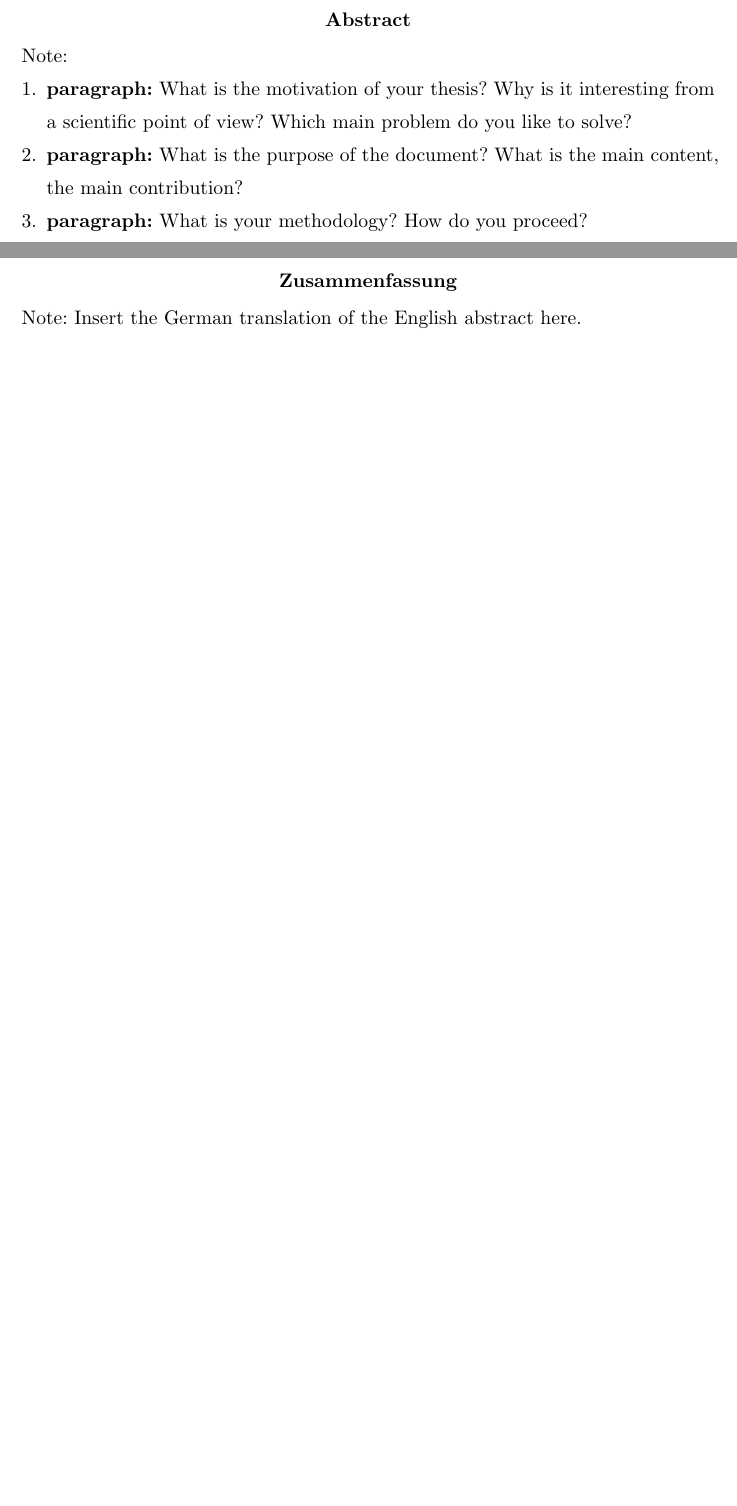
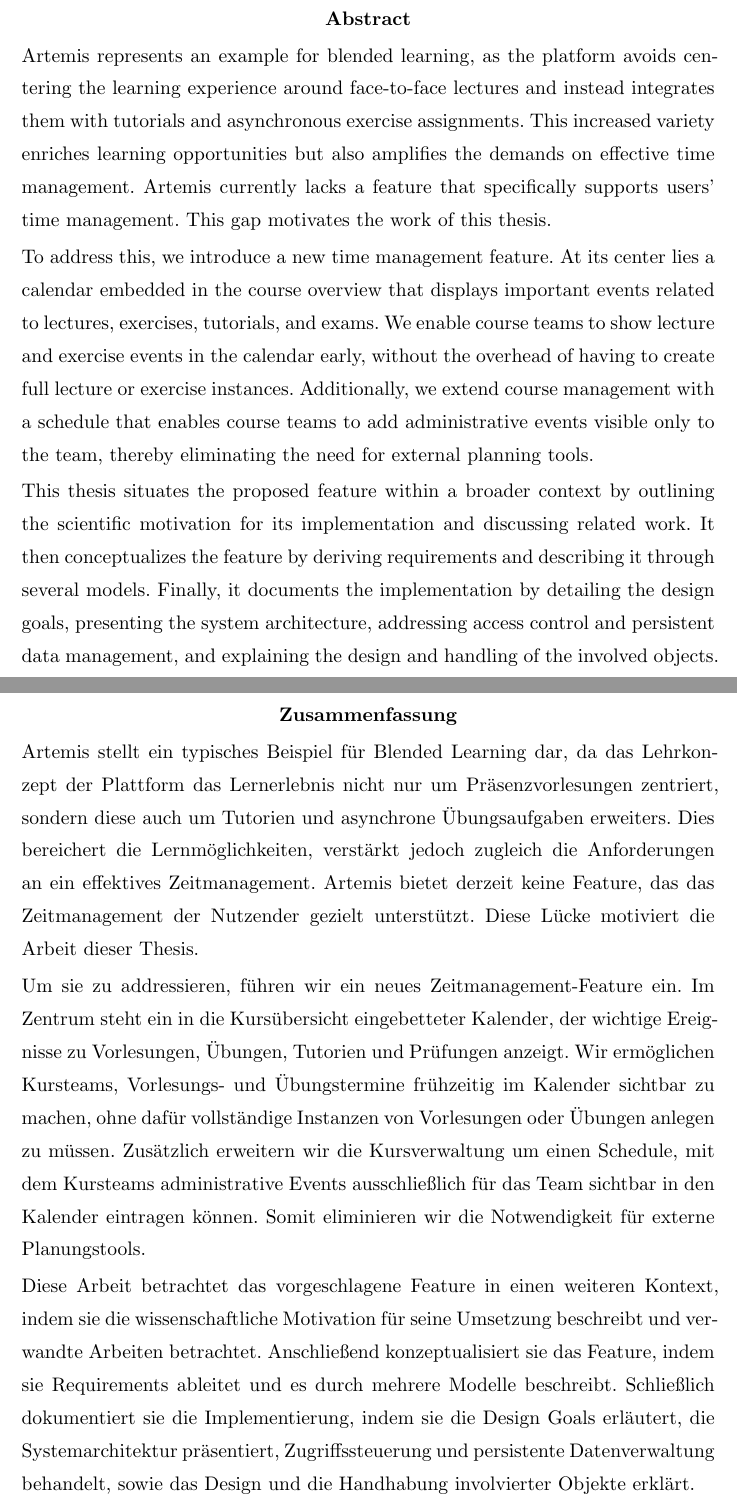
Before and after one commit to marlonnienaber/BachelorThesis, a Typst document (thesis.typ, which reads content/abstract_de.typ, content/abstract_en.typ): two parts of pages 6 and 7 of 58, joined at a grey line, cut so that both start at the same text, the shorter picture padded with empty space. Compiled offline with Typst 0.15.

Commit message:
add abstract

```diff
--- a/content/abstract_de.typ
+++ b/content/abstract_de.typ
@@ -1 +1,9 @@
+Artemis stellt ein typisches Beispiel für Blended Learning dar, da das Lehrkonzept der Plattform das Lernerlebnis nicht nur um Präsenzvorlesungen zentriert, sondern diese auch um Tutorien und asynchrone Übungsaufgaben erweiters. Dies bereichert die Lernmöglichkeiten, verstärkt jedoch zugleich die Anforderungen an ein effektives Zeitmanagement. Artemis bietet derzeit keine Feature, das das Zeitmanagement der Nutzender gezielt unterstützt. Diese Lücke motiviert die Arbeit dieser Thesis.
+
+Um sie zu addressieren, führen wir ein neues Zeitmanagement-Feature ein. Im Zentrum steht ein in die Kursübersicht eingebetteter Kalender, der wichtige Ereignisse zu Vorlesungen, Übungen, Tutorien und Prüfungen anzeigt. Wir ermöglichen Kursteams, Vorlesungs- und Übungstermine frühzeitig im Kalender sichtbar zu machen, ohne dafür vollständige Instanzen von Vorlesungen oder Übungen anlegen zu müssen. Zusätzlich erweitern wir die Kursverwaltung um einen Schedule, mit dem Kursteams administrative Events ausschließlich für das Team sichtbar in den Kalender eintragen können. Somit eliminieren wir die Notwendigkeit für externe Planungstools.
+
+Diese Arbeit betrachtet das vorgeschlagene Feature in einen weiteren Kontext, indem sie die wissenschaftliche Motivation für seine Umsetzung beschreibt und verwandte Arbeiten betrachtet. Anschließend konzeptualisiert sie das Feature, indem sie Requirements ableitet und es durch mehrere Modelle beschreibt. Schließlich dokumentiert sie die Implementierung, indem sie die Design Goals erläutert, die Systemarchitektur präsentiert, Zugriffssteuerung und persistente Datenverwaltung behandelt, sowie das Design und die Handhabung involvierter Objekte erklärt.
+
+/*
 Note: Insert the German translation of the English abstract here.
+*/
--- a/content/abstract_en.typ
+++ b/content/abstract_en.typ
@@ -1,4 +1,12 @@
+Artemis represents an example for blended learning, as the platform avoids centering the learning experience around face-to-face lectures and instead integrates them with tutorials and asynchronous exercise assignments. This increased variety enriches learning opportunities but also amplifies the demands on effective time management. Artemis currently lacks a feature that specifically supports users' time management. This gap motivates the work of this thesis.
+
+To address this, we introduce a new time management feature. At its center lies a calendar embedded in the course overview that displays important events related to lectures, exercises, tutorials, and exams. We enable course teams to show lecture and exercise events in the calendar early, without the overhead of having to create full lecture or exercise instances. Additionally, we extend course management with a schedule that enables course teams to add administrative events visible only to the team, thereby eliminating the need for external planning tools.
+
+This thesis situates the proposed feature within a broader context by outlining the scientific motivation for its implementation and discussing related work. It then conceptualizes the feature by deriving requirements and describing it through several models. Finally, it documents the implementation by detailing the design goals, presenting the system architecture, addressing access control and persistent data management, and explaining the design and handling of the involved objects.
+
+
+/*
 Note:
   1. *paragraph:* What is the motivation of your thesis? Why is it interesting from a scientific point of view? Which main problem do you like to solve?
   2. *paragraph:* What is the purpose of the document? What is the main content, the main contribution?
-  3. *paragraph:* What is your methodology? How do you proceed?
+  3. *p
```
